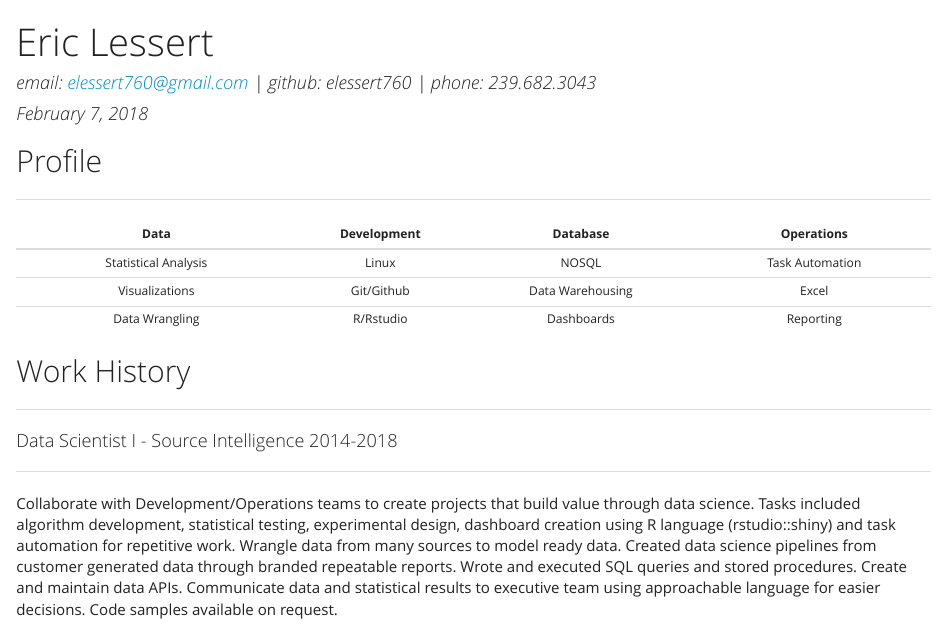
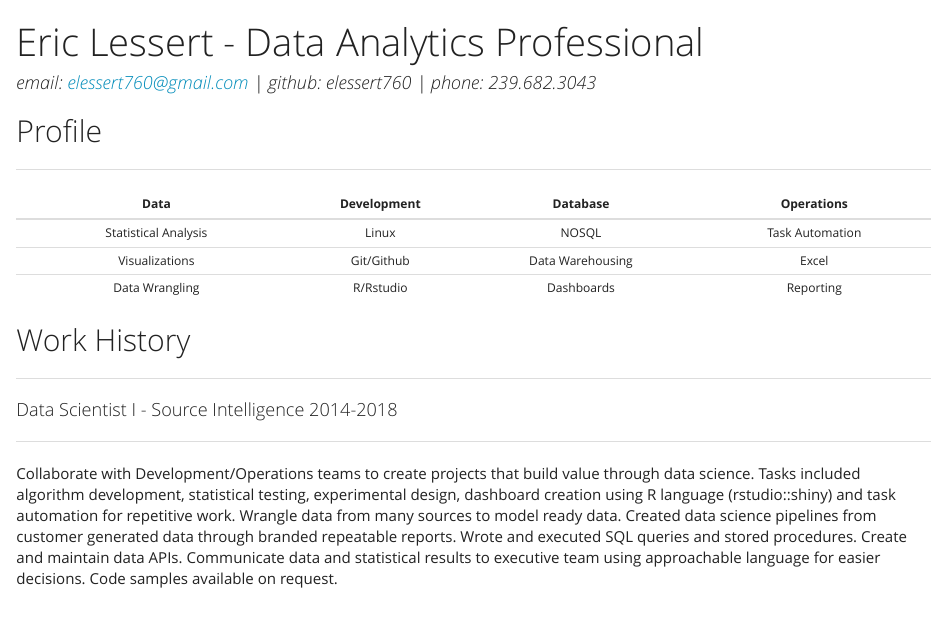
Before and after one commit to elessert760/job-related, an R Markdown document (file-1.Rmd): the page in a window 1100 px wide, from its top. The pictures show the output file file-1.html that the author committed with the source, opened offline.

Commit message:
add title

```diff
--- a/file-1.Rmd
+++ b/file-1.Rmd
@@ -1,6 +1,6 @@
 ---
-title: "Eric Lessert"
-date: "February 7, 2018"
+title: "Eric Lessert - Data Analytics Professional"
+date: ""
 author: "email: elessert760@gmail.com | github: elessert760 | phone: 239.682.3043"
 output:
   rmarkdown::html_document:
```
Also changed, not shown: file-1.html, file-1.pdf.
